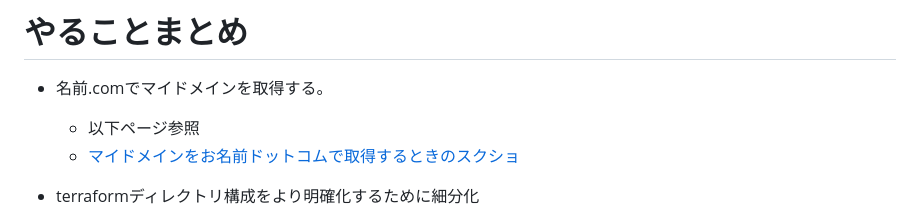
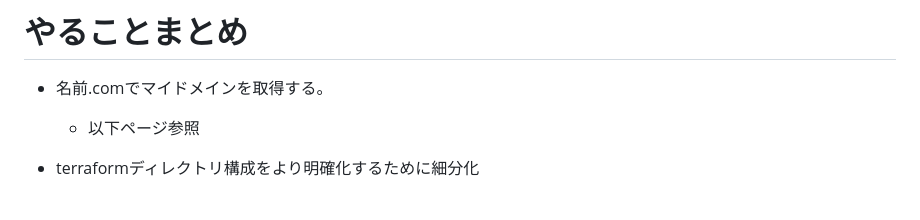
Before and after one commit to tamako8782/sp4, a Markdown page: README.md, the part around the change. Rendered like a GitHub page.

```diff
--- a/README.md
+++ b/README.md
@@ -2,7 +2,6 @@
 
 - 名前.comでマイドメインを取得する。
     - 以下ページ参照
-    - [マイドメインをお名前ドットコムで取得するときのスクショ](https://www.notion.so/18ab61f4796b8003a299e2518aaaf273?pvs=21)
 - terraformディレクトリ構成をより明確化するために細分化
     - 環境のフォルダ内は今networkとmainいう大きな枠組みになってるが
     - 以下のようなフォルダ分けにする
```
